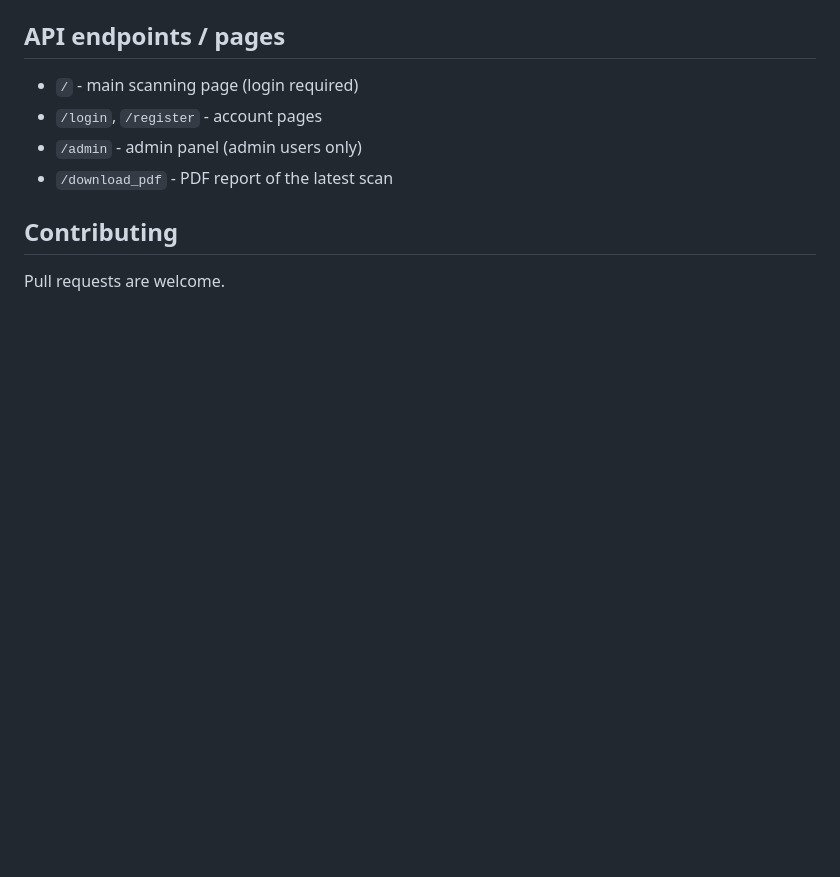
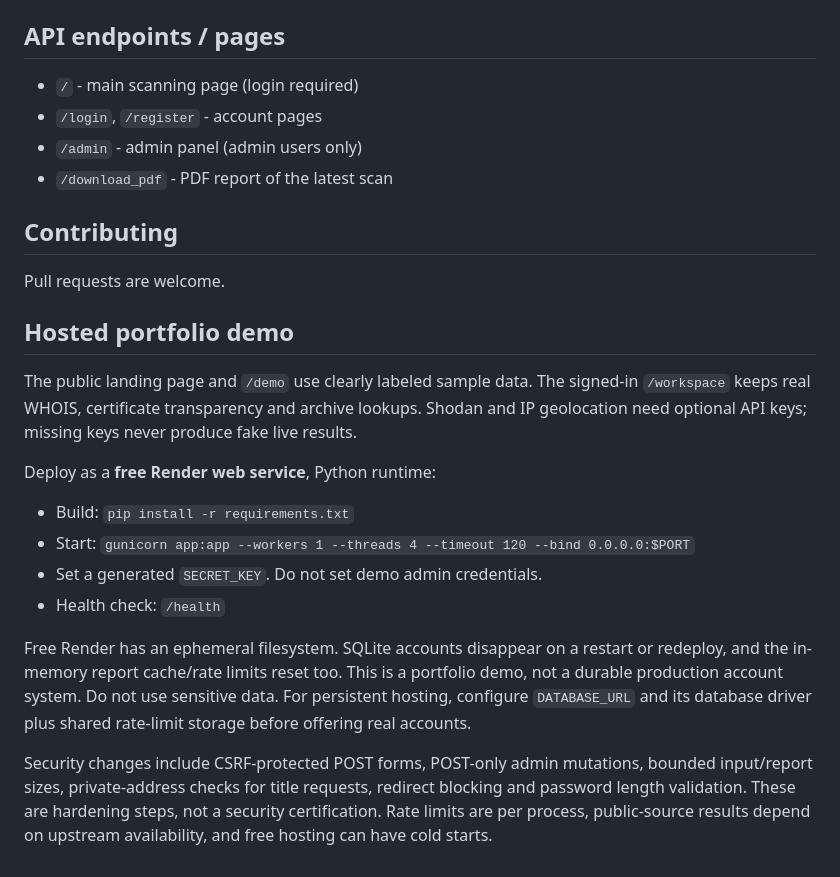
Before and after one commit to Cybersec-001/ReconX, a Markdown page: README.md, the part around the change. GitHub-like rendering; blank space fills up the shorter version.

Commit message:
Update README.md for the public ReconX workspace

```diff
--- a/README.md
+++ b/README.md
@@ -90,3 +90,18 @@ static/                 Stylesheet
 ## Contributing
 
 Pull requests are welcome.
+
+## Hosted portfolio demo
+
+The public landing page and `/demo` use clearly labeled sample data. The signed-in `/workspace` keeps real WHOIS, certificate transparency and archive lookups. Shodan and IP geolocation need optional API keys; missing keys never produce fake live results.
+
+Deploy as a **free Render web service**, Python runtime:
+
+- Build: `pip install -r requirements.txt`
+- Start: `gunicorn app:app --workers 1 --threads 4 --timeout 120 --bind 0.0.0.0:$PORT`
+- Set a generated `SECRET_KEY`. Do not set demo admin credentials.
+- Health check: `/health`
+
+Free Render has an ephemeral filesystem. SQLite accounts disappear on a restart or redeploy, and the in-memory report cache/rate limits reset too. This is a portfolio demo, not a durable production account system. Do not use sensitive data. For persistent hosting, configure `DATABASE_URL` and its database driver plus shared rate-limit storage before offering real accounts.
+
+Security changes include CSRF-protected POST forms, POST-only admin mutations, bounded input/report sizes, private-address checks for title requests, redirect blocking and password length validation. These are hardening steps, not a security certification. Rate limits are per process, public-source results depend on upstream availability, and free hosting can have cold starts.
```
